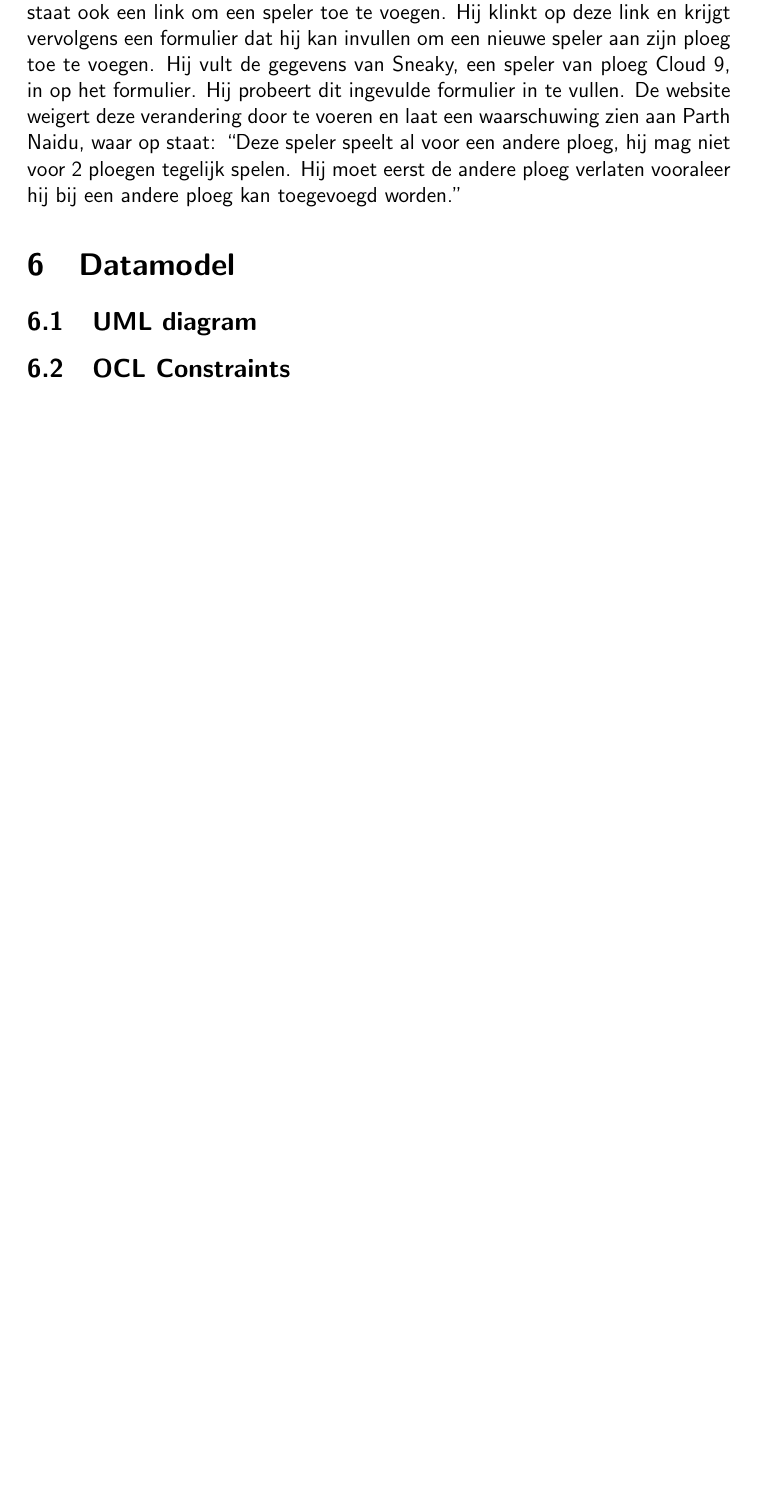
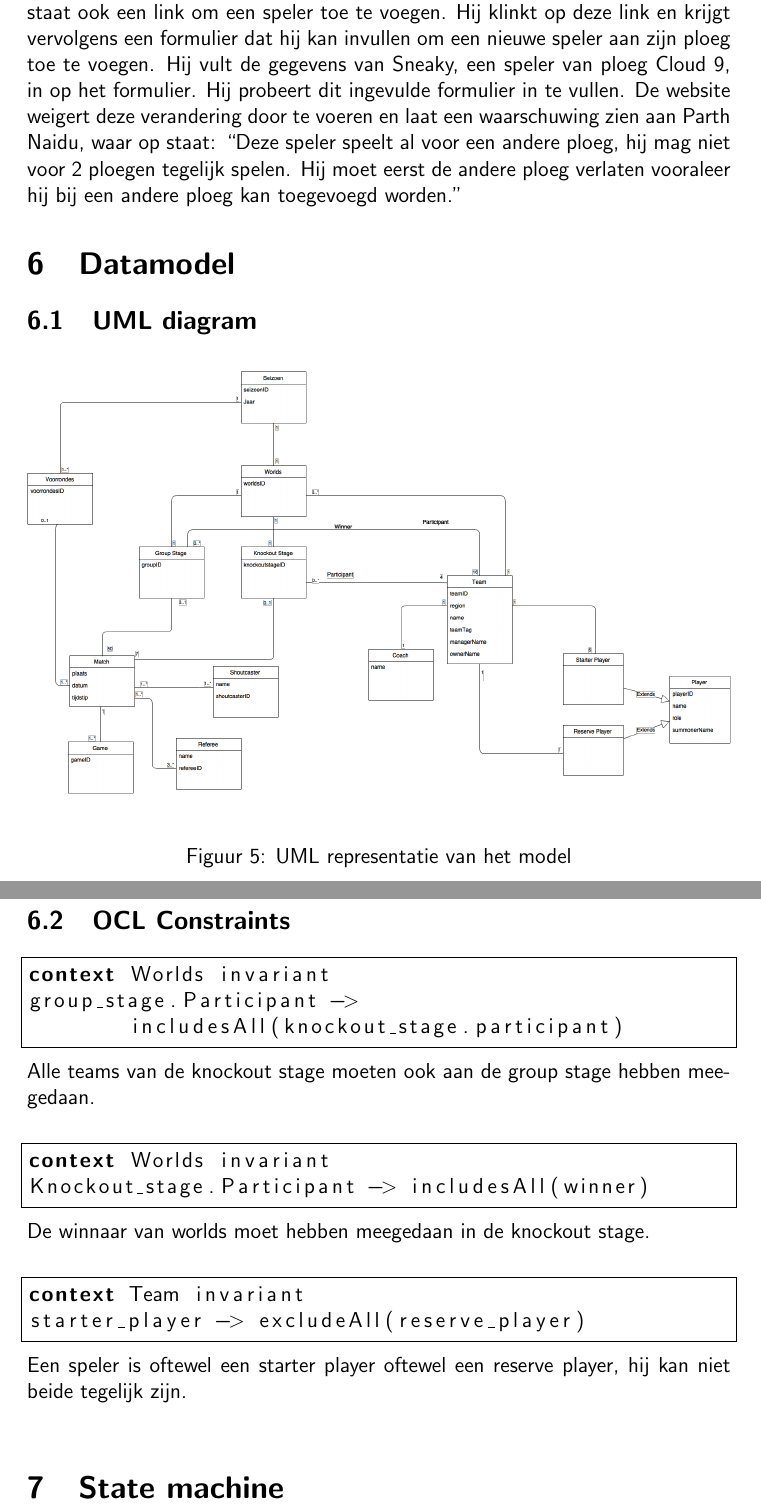
Before and after one commit to MidasLamb/RequirementsEngineering, a LaTeX document (Verslag/Verslag.tex): part of page 13 of 13 before the commit and two parts of pages 13 and 14 of 14 after it, the two joined at a grey line, cut so that both start at the same text, the shorter picture padded with empty space. Compiled offline with pdfLaTeX.

Commit message:
undo yana haar fustercluck

```diff
--- a/Verslag/Verslag.tex
+++ b/Verslag/Verslag.tex
@@ -6,6 +6,7 @@
 \usepackage{hyperref}
 \usepackage{graphicx}
 \usepackage{float}
+\usepackage{listings}
 
 % Font
 \renewcommand{\familydefault}{\sfdefault}
@@ -253,5 +254,29 @@
 
 			\section{Datamodel}
 			\subsection{UML diagram}
+			\begin{figure}[H]
+				\includegraphics[width=\textwidth]{../4-Datamodel/RE.png}
+				\caption{UML representatie van het model}
+			\end{figure}
 			\subsection{OCL Constraints}
+\begin{lstlisting}[frame=single, language=OCL]
+context Worlds invariant
+group_stage.Participant ->
+	includesAll(knockout_stage.participant)
+\end{lstlisting}
+Alle teams van de knockout stage moeten ook aan de group stage hebben meegedaan. \\
+
+\begin{lstlisting}[frame=single, language=OCL]
+context Worlds invariant
+Knockout_stage.Participant -> includesAll(winner)
+\end{lstlisting}
+De winnaar van worlds moet hebben meegedaan in de knockout stage. \\
+
+\begin{lstlisting}[frame=single, language=OCL]
+context Team invariant
+starter_player -> excludeAll(reserve_player)
+\end{lstlisting}
+Een speler is oftewel een starter player oftewel een reserve player, hij kan niet beide tegelijk zijn. \\
+
+	\section{State machine}
 \end{document}
```
Also changed, not shown: Verslag/Verslag.pdf.
